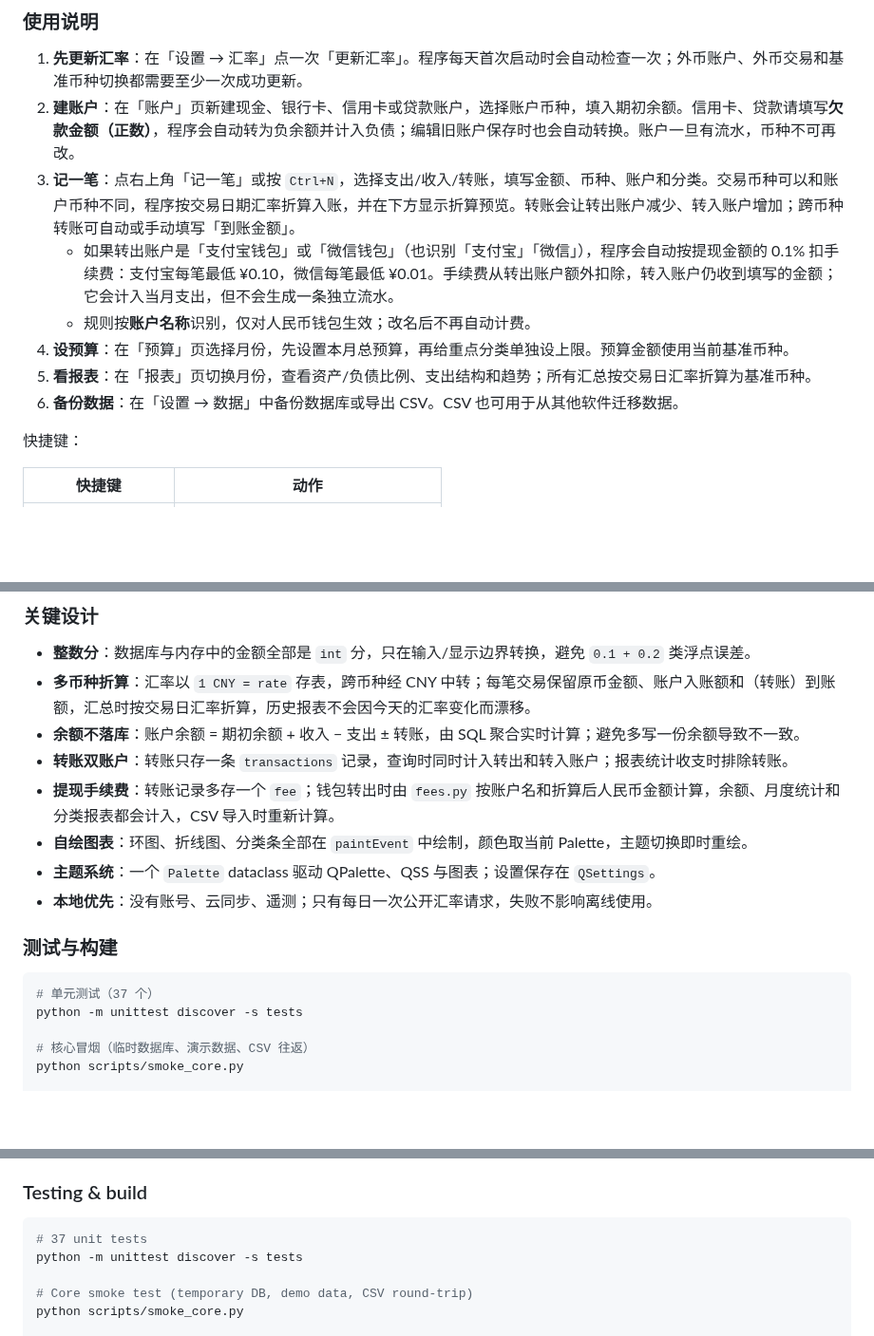
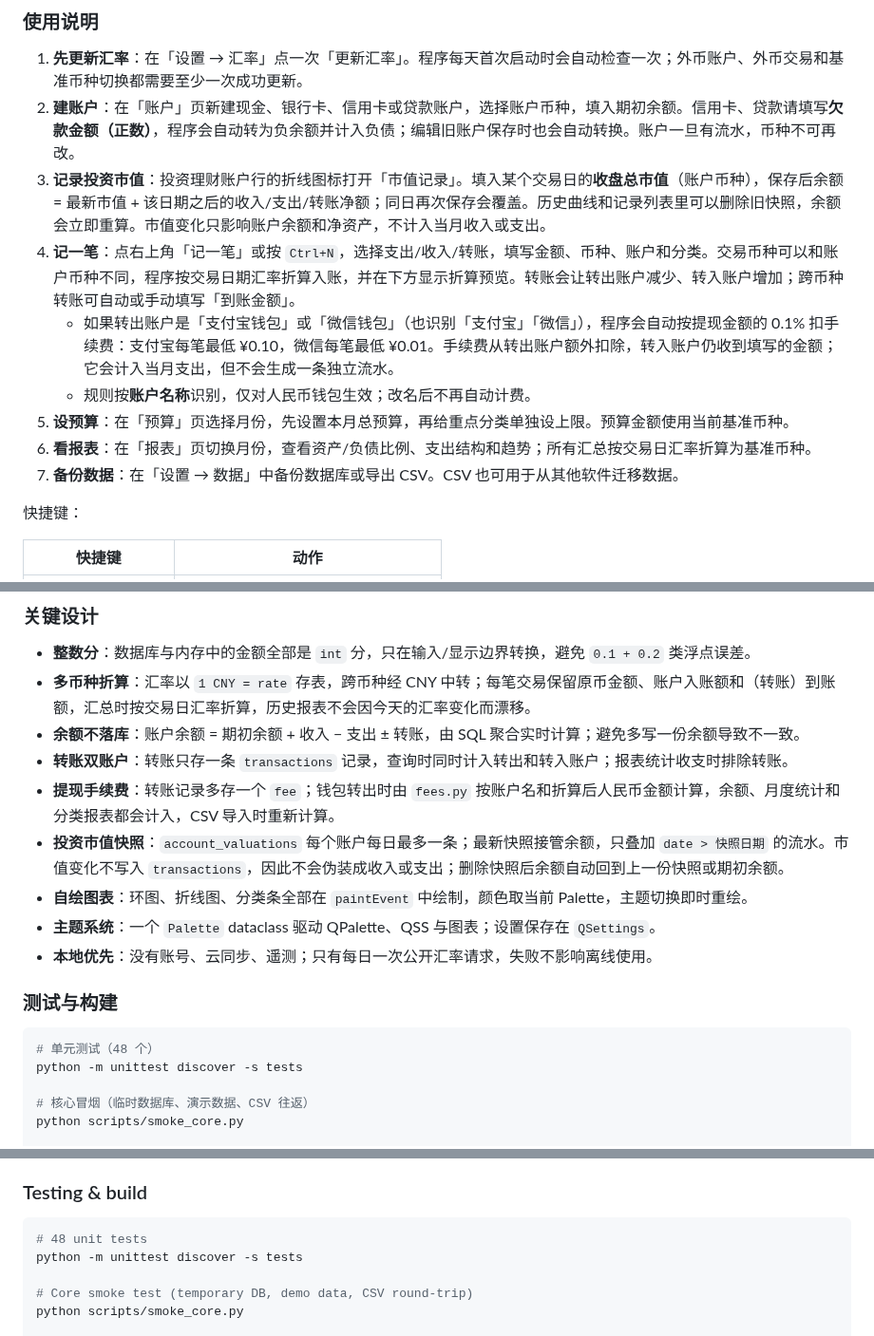
Before and after one commit to Urtaome0211/FinBoard, a Markdown page: README.md, 3 parts joined by grey strips. Shown at 95% size. GitHub-like rendering; blank space fills up the shorter version.

````diff
--- a/README.md
+++ b/README.md
@@ -117,12 +122,13 @@ dist\FinBoard\FinBoard.exe --version
 
 1. **先更新汇率**：在「设置 → 汇率」点一次「更新汇率」。程序每天首次启动时会自动检查一次；外币账户、外币交易和基准币种切换都需要至少一次成功更新。
 2. **建账户**：在「账户」页新建现金、银行卡、信用卡或贷款账户，选择账户币种，填入期初余额。信用卡、贷款请填写**欠款金额（正数）**，程序会自动转为负余额并计入负债；编辑旧账户保存时也会自动转换。账户一旦有流水，币种不可再改。
-3. **记一笔**：点右上角「记一笔」或按 `Ctrl+N`，选择支出/收入/转账，填写金额、币种、账户和分类。交易币种可以和账户币种不同，程序按交易日期汇率折算入账，并在下方显示折算预览。转账会让转出账户减少、转入账户增加；跨币种转账可自动或手动填写「到账金额」。
+3. **记录投资市值**：投资理财账户行的折线图标打开「市值记录」。填入某个交易日的**收盘总市值**（账户币种），保存后余额 = 最新市值 + 该日期之后的收入/支出/转账净额；同日再次保存会覆盖。历史曲线和记录列表里可以删除旧快照，余额会立即重算。市值变化只影响账户余额和净资产，不计入当月收入或支出。
+4. **记一笔**：点右上角「记一笔」或按 `Ctrl+N`，选择支出/收入/转账，填写金额、币种、账户和分类。交易币种可以和账户币种不同，程序按交易日期汇率折算入账，并在下方显示折算预览。转账会让转出账户减少、转入账户增加；跨币种转账可自动或手动填写「到账金额」。
    - 如果转出账户是「支付宝钱包」或「微信钱包」（也识别「支付宝」「微信」），程序会自动按提现金额的 0.1% 扣手续费：支付宝每笔最低 ¥0.10，微信每笔最低 ¥0.01。手续费从转出账户额外扣除，转入账户仍收到填写的金额；它会计入当月支出，但不会生成一条独立流水。
    - 规则按**账户名称**识别，仅对人民币钱包生效；改名后不再自动计费。
-4. **设预算**：在「预算」页选择月份，先设置本月总预算，再给重点分类单独设上限。预算金额使用当前基准币种。
-5. **看报表**：在「报表」页切换月份，查看资产/负债比例、支出结构和趋势；所有汇总按交易日汇率折算为基准币种。
-6. **备份数据**：在「设置 → 数据」中备份数据库或导出 CSV。CSV 也可用于从其他软件迁移数据。
+5. **设预算**：在「预算」页选择月份，先设置本月总预算，再给重点分类单独设上限。预算金额使用当前基准币种。
+6. **看报表**：在「报表」页切换月份，查看资产/负债比例、支出结构和趋势；所有汇总按交易日汇率折算为基准币种。
+7. **备份数据**：在「设置 → 数据」中备份数据库或导出 CSV。CSV 也可用于从其他软件迁移数据。
 
 快捷键：
 
@@ -217,6 +224,7 @@ FinBoard.spec               # PyInstaller 构建配置
 - **余额不落库**：账户余额 = 期初余额 + 收入 − 支出 ± 转账，由 SQL 聚合实时计算；避免多写一份余额导致不一致。
 - **转账双账户**：转账只存一条 `transactions` 记录，查询时同时计入转出和转入账户；报表统计收支时排除转账。
 - **提现手续费**：转账记录多存一个 `fee`；钱包转出时由 `fees.py` 按账户名和折算后人民币金额计算，余额、月度统计和分类报表都会计入，CSV 导入时重新计算。
+- **投资市值快照**：`account_valuations` 每个账户每日最多一条；最新快照接管余额，只叠加 `date > 快照日期` 的流水。市值变化不写入 `transactions`，因此不会伪装成收入或支出；删除快照后余额自动回到上一份快照或期初余额。
 - **自绘图表**：环图、折线图、分类条全部在 `paintEvent` 中绘制，颜色取当前 Palette，主题切换即时重绘。
 - **主题系统**：一个 `Palette` dataclass 驱动 QPalette、QSS 与图表；设置保存在 `QSettings`。
 - **本地优先**：没有账号、云同步、遥测；只有每日一次公开汇率请求，失败不影响离线使用。
@@ -224,7 +232,7 @@ FinBoard.spec               # PyInstaller 构建配置
 ### 测试与构建
 
 ```bash
-# 单元测试（37 个）
+# 单元测试（48 个）
 python -m unittest discover -s tests
 
 # 核心冒烟（临时数据库、演示数据、CSV 往返）
@@ -429,7 +443,7 @@ Default location on Windows:
 ### Testing & build
 
 ```bash
-# 37 unit tests
+# 48 unit tests
 python -m unittest discover -s tests
 
 # Core smoke test (temporary DB, demo data, CSV round-trip)
````
Also changed, not shown: other parts of README.md (+15 -2 lines), docs/screenshots/accounts-investment.png (added), docs/screenshots/valuation.png (added), 14 other files.
